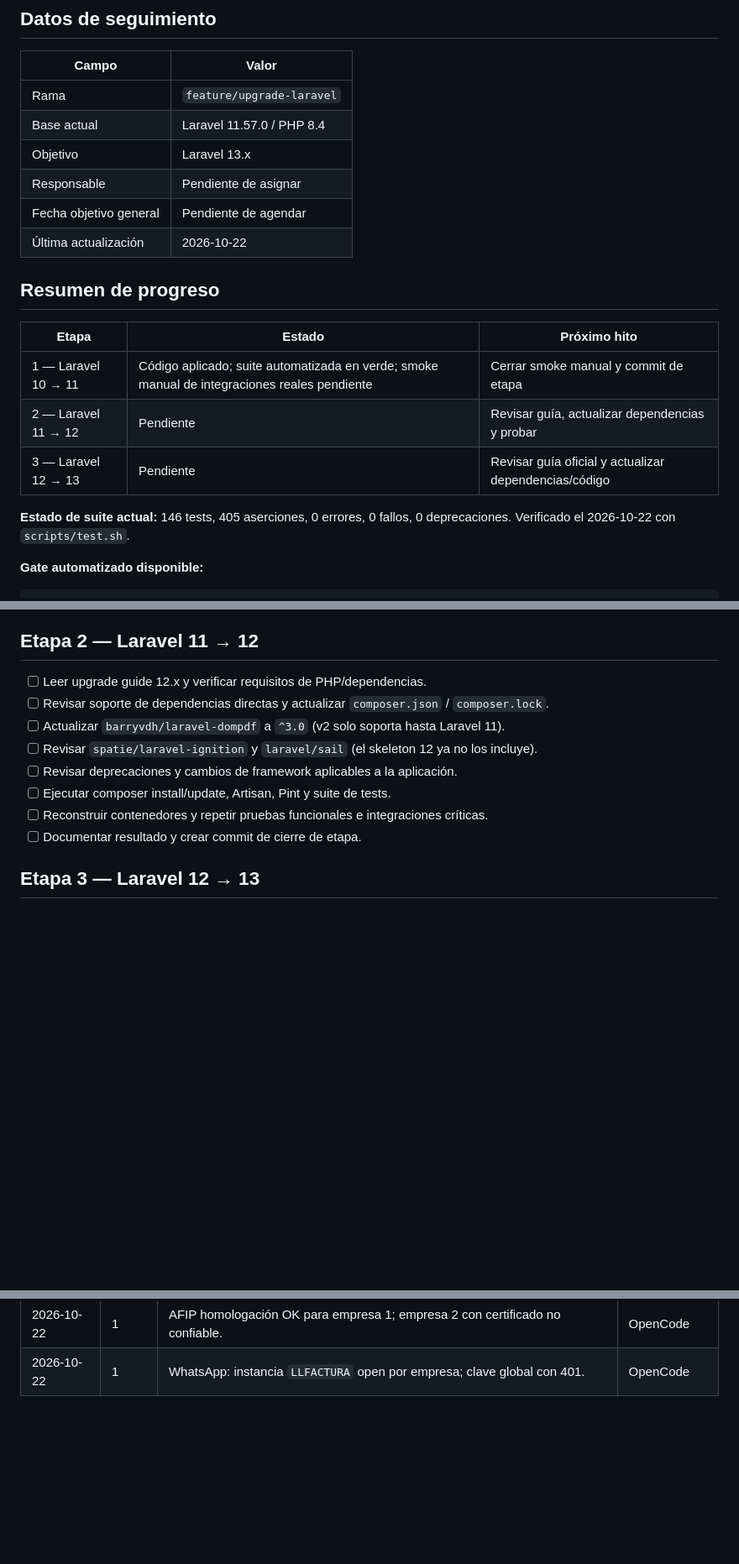
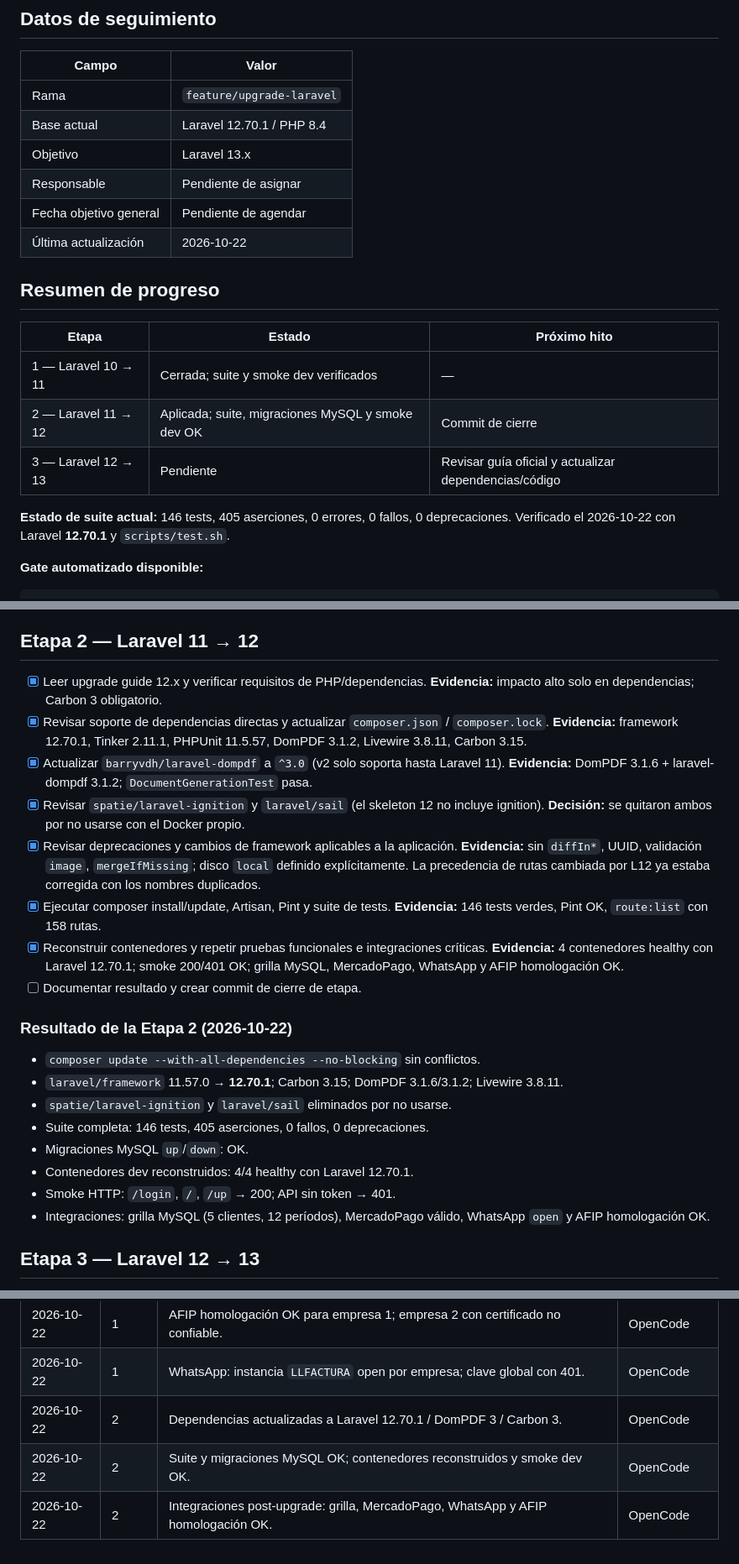
Before and after one commit to mauseJavier/llservicios, a Markdown page: CHECKLIST_UPGRADE_LARAVEL_13.md, 3 parts joined by grey strips. Shown at 84% size. Drawn GitHub-style; blank space fills up the shorter version.

```diff
--- a/CHECKLIST_UPGRADE_LARAVEL_13.md
+++ b/CHECKLIST_UPGRADE_LARAVEL_13.md
@@ -5,7 +5,7 @@
 | Campo | Valor |
 | --- | --- |
 | Rama | `feature/upgrade-laravel` |
-| Base actual | Laravel 11.57.0 / PHP 8.4 |
+| Base actual | Laravel 12.70.1 / PHP 8.4 |
 | Objetivo | Laravel 13.x |
 | Responsable | Pendiente de asignar |
 | Fecha objetivo general | Pendiente de agendar |
@@ -15,12 +15,12 @@
 
 | Etapa | Estado | Próximo hito |
 | --- | --- | --- |
-| 1 — Laravel 10 → 11 | Código aplicado; suite automatizada en verde; smoke manual de integraciones reales pendiente | Cerrar smoke manual y commit de etapa |
-| 2 — Laravel 11 → 12 | Pendiente | Revisar guía, actualizar dependencias y probar |
+| 1 — Laravel 10 → 11 | Cerrada; suite y smoke dev verificados | — |
+| 2 — Laravel 11 → 12 | Aplicada; suite, migraciones MySQL y smoke dev OK | Commit de cierre |
 | 3 — Laravel 12 → 13 | Pendiente | Revisar guía oficial y actualizar dependencias/código |
 
 **Estado de suite actual:** 146 tests, 405 aserciones, 0 errores, 0 fallos, 0 deprecaciones.
-Verificado el 2026-10-22 con `scripts/test.sh`.
+Verificado el 2026-10-22 con Laravel **12.70.1** y `scripts/test.sh`.
 
 **Gate automatizado disponible:**
 
@@ -132,14 +132,25 @@ TEST_MYSQL=1 scripts/test.sh   # además migrate:fresh + rollback en MySQL
 
 ## Etapa 2 — Laravel 11 → 12
 
-- [ ] Leer upgrade guide 12.x y verificar requisitos de PHP/dependencias.
-- [ ] Revisar soporte de dependencias directas y actualizar `composer.json` / `composer.lock`.
-- [ ] Actualizar `barryvdh/laravel-dompdf` a `^3.0` (v2 solo soporta hasta Laravel 11).
-- [ ] Revisar `spatie/laravel-ignition` y `laravel/sail` (el skeleton 12 ya no los incluye).
-- [ ] Revisar deprecaciones y cambios de framework aplicables a la aplicación.
-- [ ] Ejecutar composer install/update, Artisan, Pint y suite de tests.
-- [ ] Reconstruir contenedores y repetir pruebas funcionales e integraciones críticas.
+- [x] Leer upgrade guide 12.x y verificar requisitos de PHP/dependencias. **Evidencia:** impacto alto solo en dependencias; Carbon 3 obligatorio.
+- [x] Revisar soporte de dependencias directas y actualizar `composer.json` / `composer.lock`. **Evidencia:** framework 12.70.1, Tinker 2.11.1, PHPUnit 11.5.57, DomPDF 3.1.2, Livewire 3.8.11, Carbon 3.15.
+- [x] Actualizar `barryvdh/laravel-dompdf` a `^3.0` (v2 solo soporta hasta Laravel 11). **Evidencia:** DomPDF 3.1.6 + laravel-dompdf 3.1.2; `DocumentGenerationTest` pasa.
+- [x] Revisar `spatie/laravel-ignition` y `laravel/sail` (el skeleton 12 no incluye ignition). **Decisión:** se quitaron ambos por no usarse con el Docker propio.
+- [x] Revisar deprecaciones y cambios de framework aplicables a la aplicación. **Evidencia:** sin `diffIn*`, UUID, validación `image`, `mergeIfMissing`; disco `local` definido explícitamente. La precedencia de rutas cambiada por L12 ya estaba corregida con los nombres duplicados.
+- [x] Ejecutar composer install/update, Artisan, Pint y suite de tests. **Evidencia:** 146 tests verdes, Pint OK, `route:list` con 158 rutas.
+- [x] Reconstruir contenedores y repetir pruebas funcionales e integraciones críticas. **Evidencia:** 4 contenedores healthy con Laravel 12.70.1; smoke 200/401 OK; grilla MySQL, MercadoPago, WhatsApp y AFIP homologación OK.
 - [ ] Documentar resultado y crear commit de cierre de etapa.
+
+### Resultado de la Etapa 2 (2026-10-22)
+
+- `composer update --with-all-dependencies --no-blocking` sin conflictos.
+- `laravel/framework` 11.57.0 → **12.70.1**; Carbon 3.15; DomPDF 3.1.6/3.1.2; Livewire 3.8.11.
+- `spatie/laravel-ignition` y `laravel/sail` eliminados por no usarse.
+- Suite completa: 146 tests, 405 aserciones, 0 fallos, 0 deprecaciones.
+- Migraciones MySQL `up`/`down`: OK.
+- Contenedores dev reconstruidos: 4/4 healthy con Laravel 12.70.1.
+- Smoke HTTP: `/login`, `/`, `/up` → 200; API sin token → 401.
+- Integraciones: grilla MySQL (5 clientes, 12 períodos), MercadoPago válido, WhatsApp `open` y AFIP homologación OK.
 
 ## Etapa 3 — Laravel 12 → 13
 
@@ -167,3 +178,6 @@ TEST_MYSQL=1 scripts/test.sh   # además migrate:fresh + rollback en MySQL
 | 2026-10-22 | 1 | MercadoPago: credenciales y webhook alcanzables; token de producción, no se generaron pagos. | OpenCode |
 | 2026-10-22 | 1 | AFIP homologación OK para empresa 1; empresa 2 con certificado no confiable. | OpenCode |
 | 2026-10-22 | 1 | WhatsApp: instancia `LLFACTURA` open por empresa; clave global con 401. | OpenCode |
+| 2026-10-22 | 2 | Dependencias actualizadas a Laravel 12.70.1 / DomPDF 3 / Carbon 3. | OpenCode |
+| 2026-10-22 | 2 | Suite y migraciones MySQL OK; contenedores reconstruidos y smoke dev OK. | OpenCode |
+| 2026-10-22 | 2 | Integraciones post-upgrade: grilla, MercadoPago, WhatsApp y AFIP homologación OK. | OpenCode |
```
Also changed, not shown: PLAN_UPGRADE_LARAVEL_13.md (+40 -0 lines).
